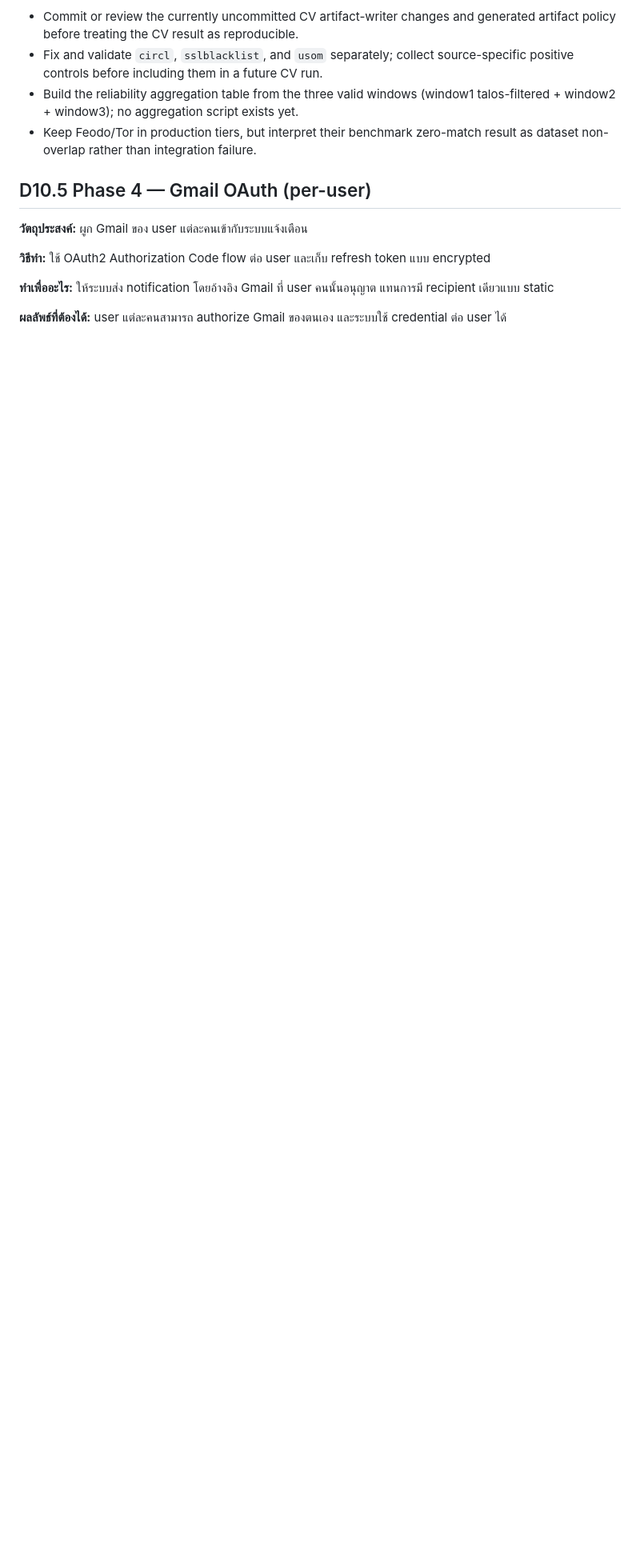
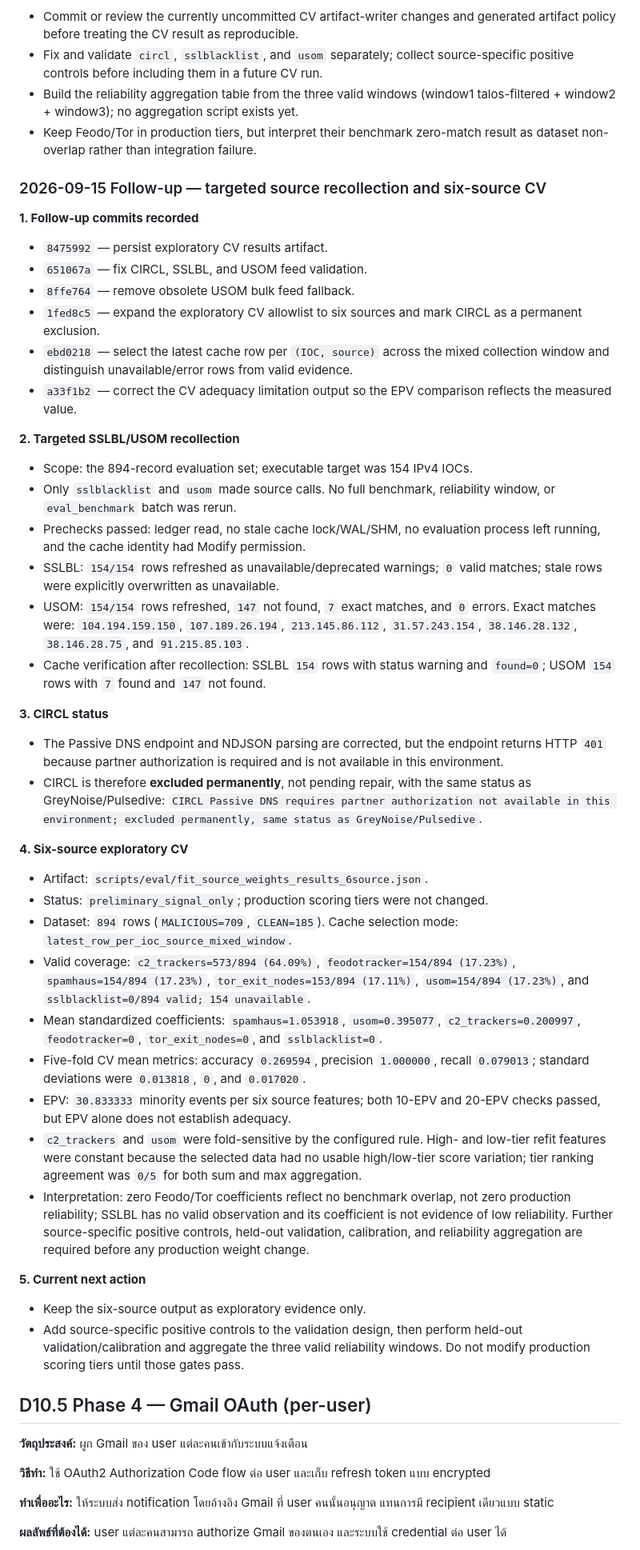
Before and after one commit to kanokrot/cabta-llm, a Markdown page: docs/CABTA_scope_ledger.md, the part around the change. Shown at 80% size. Rendered like a GitHub page; blank space fills up the shorter version.

Commit message:
document six-source CV and feed validation

```diff
--- a/docs/CABTA_scope_ledger.md
+++ b/docs/CABTA_scope_ledger.md
@@ -1032,6 +1032,76 @@ coverage as an interim result while documenting the limitation.
 - Keep Feodo/Tor in production tiers, but interpret their benchmark zero-match
   result as dataset non-overlap rather than integration failure.
 
+### 2026-09-15 Follow-up — targeted source recollection and six-source CV
+
+**1. Follow-up commits recorded**
+- `8475992` — persist exploratory CV results artifact.
+- `651067a` — fix CIRCL, SSLBL, and USOM feed validation.
+- `8ffe764` — remove obsolete USOM bulk feed fallback.
+- `1fed8c5` — expand the exploratory CV allowlist to six sources and mark
+  CIRCL as a permanent exclusion.
+- `ebd0218` — select the latest cache row per `(IOC, source)` across the mixed
+  collection window and distinguish unavailable/error rows from valid evidence.
+- `a33f1b2` — correct the CV adequacy limitation output so the EPV comparison
+  reflects the measured value.
+
+**2. Targeted SSLBL/USOM recollection**
+- Scope: the 894-record evaluation set; executable target was 154 IPv4 IOCs.
+- Only `sslblacklist` and `usom` made source calls. No full benchmark,
+  reliability window, or `eval_benchmark` batch was rerun.
+- Prechecks passed: ledger read, no stale cache lock/WAL/SHM, no evaluation
+  process left running, and the cache identity had Modify permission.
+- SSLBL: `154/154` rows refreshed as unavailable/deprecated warnings;
+  `0` valid matches; stale rows were explicitly overwritten as unavailable.
+- USOM: `154/154` rows refreshed, `147` not found, `7` exact matches, and
+  `0` errors. Exact matches were:
+  `104.194.159.150`, `107.189.26.194`, `213.145.86.112`,
+  `31.57.243.154`, `38.146.28.132`, `38.146.28.75`, and
+  `91.215.85.103`.
+- Cache verification after recollection: SSLBL `154` rows with status warning
+  and `found=0`; USOM `154` rows with `7` found and `147` not found.
+
+**3. CIRCL status**
+- The Passive DNS endpoint and NDJSON parsing are corrected, but the endpoint
+  returns HTTP `401` because partner authorization is required and is not
+  available in this environment.
+- CIRCL is therefore **excluded permanently**, not pending repair, with the
+  same status as GreyNoise/Pulsedive:
+  `CIRCL Passive DNS requires partner authorization not available in this
+  environment; excluded permanently, same status as GreyNoise/Pulsedive`.
+
+**4. Six-source exploratory CV**
+- Artifact: `scripts/eval/fit_source_weights_results_6source.json`.
+- Status: `preliminary_signal_only`; production scoring tiers were not changed.
+- Dataset: `894` rows (`MALICIOUS=709`, `CLEAN=185`). Cache selection mode:
+  `latest_row_per_ioc_source_mixed_window`.
+- Valid coverage: `c2_trackers=573/894 (64.09%)`,
+  `feodotracker=154/894 (17.23%)`, `spamhaus=154/894 (17.23%)`,
+  `tor_exit_nodes=153/894 (17.11%)`, `usom=154/894 (17.23%)`, and
+  `sslblacklist=0/894 valid; 154 unavailable`.
+- Mean standardized coefficients:
+  `spamhaus=1.053918`, `usom=0.395077`, `c2_trackers=0.200997`,
+  `feodotracker=0`, `tor_exit_nodes=0`, and `sslblacklist=0`.
+- Five-fold CV mean metrics: accuracy `0.269594`, precision `1.000000`,
+  recall `0.079013`; standard deviations were `0.013818`, `0`, and `0.017020`.
+- EPV: `30.833333` minority events per six source features; both 10-EPV and
+  20-EPV checks passed, but EPV alone does not establish adequacy.
+- `c2_trackers` and `usom` were fold-sensitive by the configured rule.
+  High- and low-tier refit features were constant because the selected data
+  had no usable high/low-tier score variation; tier ranking agreement was
+  `0/5` for both sum and max aggregation.
+- Interpretation: zero Feodo/Tor coefficients reflect no benchmark overlap,
+  not zero production reliability; SSLBL has no valid observation and its
+  coefficient is not evidence of low reliability. Further source-specific
+  positive controls, held-out validation, calibration, and reliability
+  aggregation are required before any production weight change.
+
+**5. Current next action**
+- Keep the six-source output as exploratory evidence only.
+- Add source-specific positive controls to the validation design, then perform
+  held-out validation/calibration and aggregate the three valid reliability
+  windows. Do not modify production scoring tiers until those gates pass.
+
 ## D10.5 Phase 4 — Gmail OAuth (per-user)
 
 **วัตถุประสงค์:** ผูก Gmail ของ user แต่ละคนเข้ากับระบบแจ้งเตือน
```
